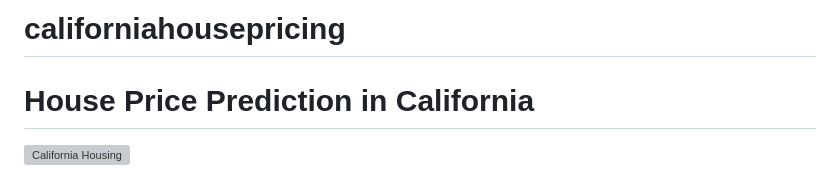
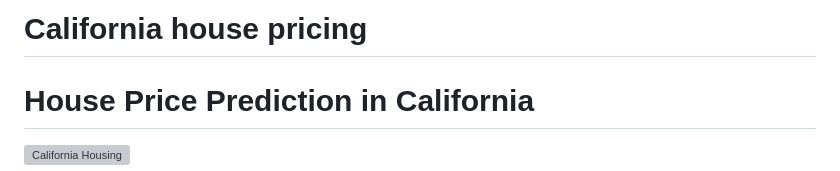
Before and after one commit to imskolli/californiahousepricing, a Markdown page: README.md, the part around the change. Rendered like a GitHub page; grey boxes are pictures that could not be loaded.

```diff
--- a/README.md
+++ b/README.md
@@ -1,4 +1,4 @@
-# californiahousepricing
+# California house pricing
 
 # House Price Prediction in California
 
```
